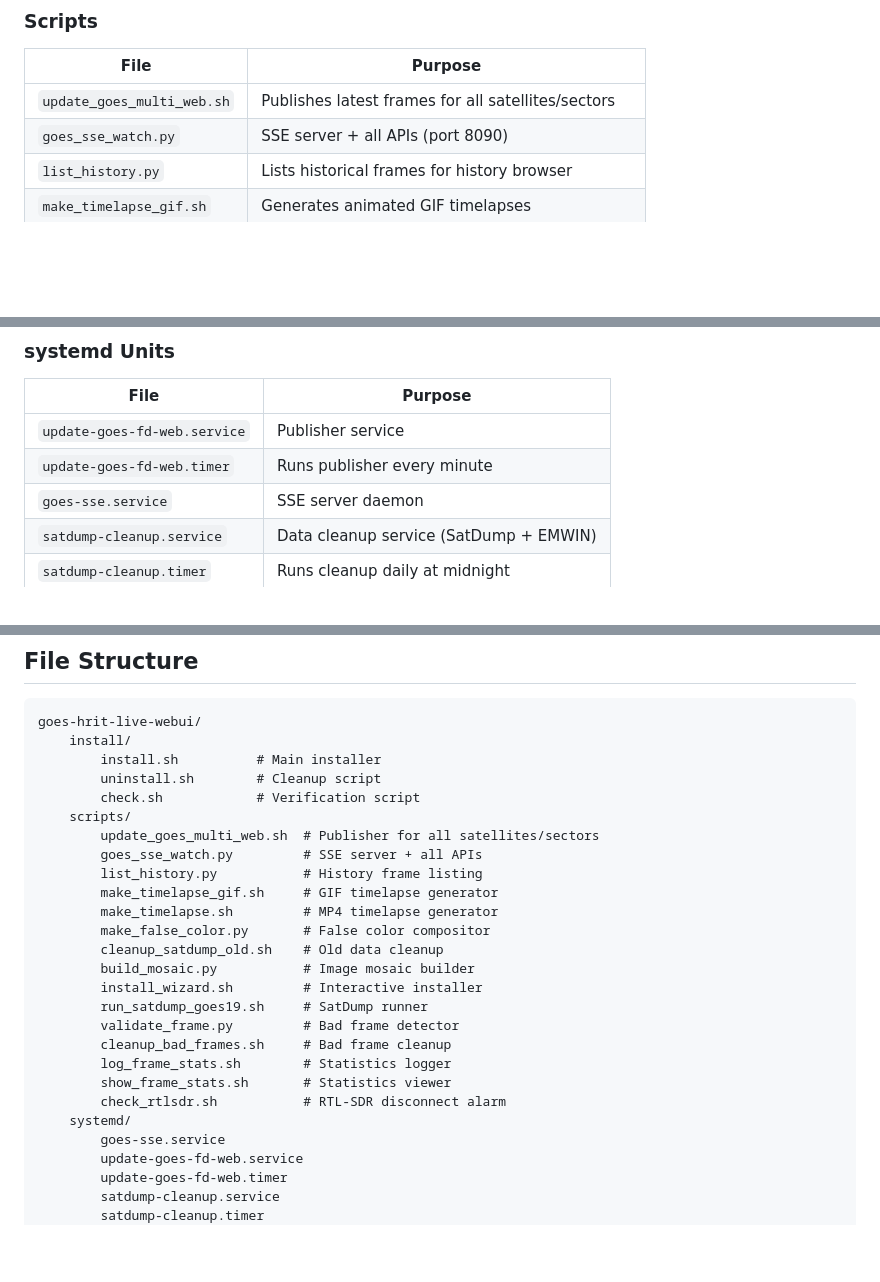
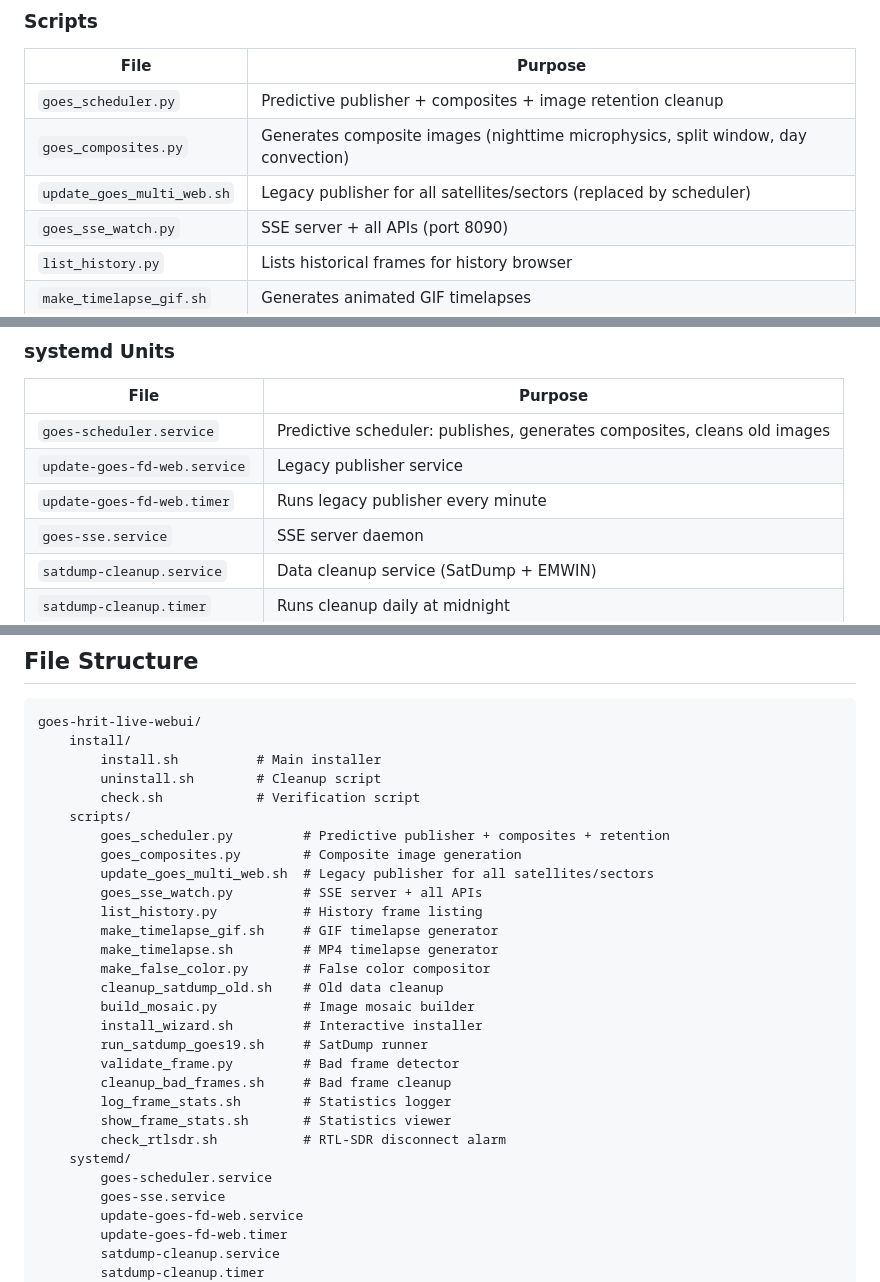
Before and after one commit to n4hy/goes-hrit-live-webui, a Markdown page: README.md, 3 parts joined by grey strips. GitHub-like rendering; blank space fills up the shorter version.

```diff
--- a/README.md
+++ b/README.md
@@ -201,7 +207,9 @@ Each directory = one frame timestamp.
 
 | File | Purpose |
 |------|---------|
-| `update_goes_multi_web.sh` | Publishes latest frames for all satellites/sectors |
+| `goes_scheduler.py` | Predictive publisher + composites + image retention cleanup |
+| `goes_composites.py` | Generates composite images (nighttime microphysics, split window, day convection) |
+| `update_goes_multi_web.sh` | Legacy publisher for all satellites/sectors (replaced by scheduler) |
 | `goes_sse_watch.py` | SSE server + all APIs (port 8090) |
 | `list_history.py` | Lists historical frames for history browser |
 | `make_timelapse_gif.sh` | Generates animated GIF timelapses |
@@ -218,8 +226,9 @@ Each directory = one frame timestamp.
 
 | File | Purpose |
 |------|---------|
-| `update-goes-fd-web.service` | Publisher service |
-| `update-goes-fd-web.timer` | Runs publisher every minute |
+| `goes-scheduler.service` | Predictive scheduler: publishes, generates composites, cleans old images |
+| `update-goes-fd-web.service` | Legacy publisher service |
+| `update-goes-fd-web.timer` | Runs legacy publisher every minute |
 | `goes-sse.service` | SSE server daemon |
 | `satdump-cleanup.service` | Data cleanup service (SatDump + EMWIN) |
 | `satdump-cleanup.timer` | Runs cleanup daily at midnight |
@@ -604,7 +674,9 @@ goes-hrit-live-webui/
         uninstall.sh        # Cleanup script
         check.sh            # Verification script
     scripts/
-        update_goes_multi_web.sh  # Publisher for all satellites/sectors
+        goes_scheduler.py         # Predictive publisher + composites + retention
+        goes_composites.py        # Composite image generation
+        update_goes_multi_web.sh  # Legacy publisher for all satellites/sectors
         goes_sse_watch.py         # SSE server + all APIs
         list_history.py           # History frame listing
         make_timelapse_gif.sh     # GIF timelapse generator
@@ -620,6 +692,7 @@ goes-hrit-live-webui/
         show_frame_stats.sh       # Statistics viewer
         check_rtlsdr.sh           # RTL-SDR disconnect alarm
     systemd/
+        goes-scheduler.service
         goes-sse.service
         update-goes-fd-web.service
         update-goes-fd-web.timer
```
Also changed, not shown: other parts of README.md (+78 -6 lines).
